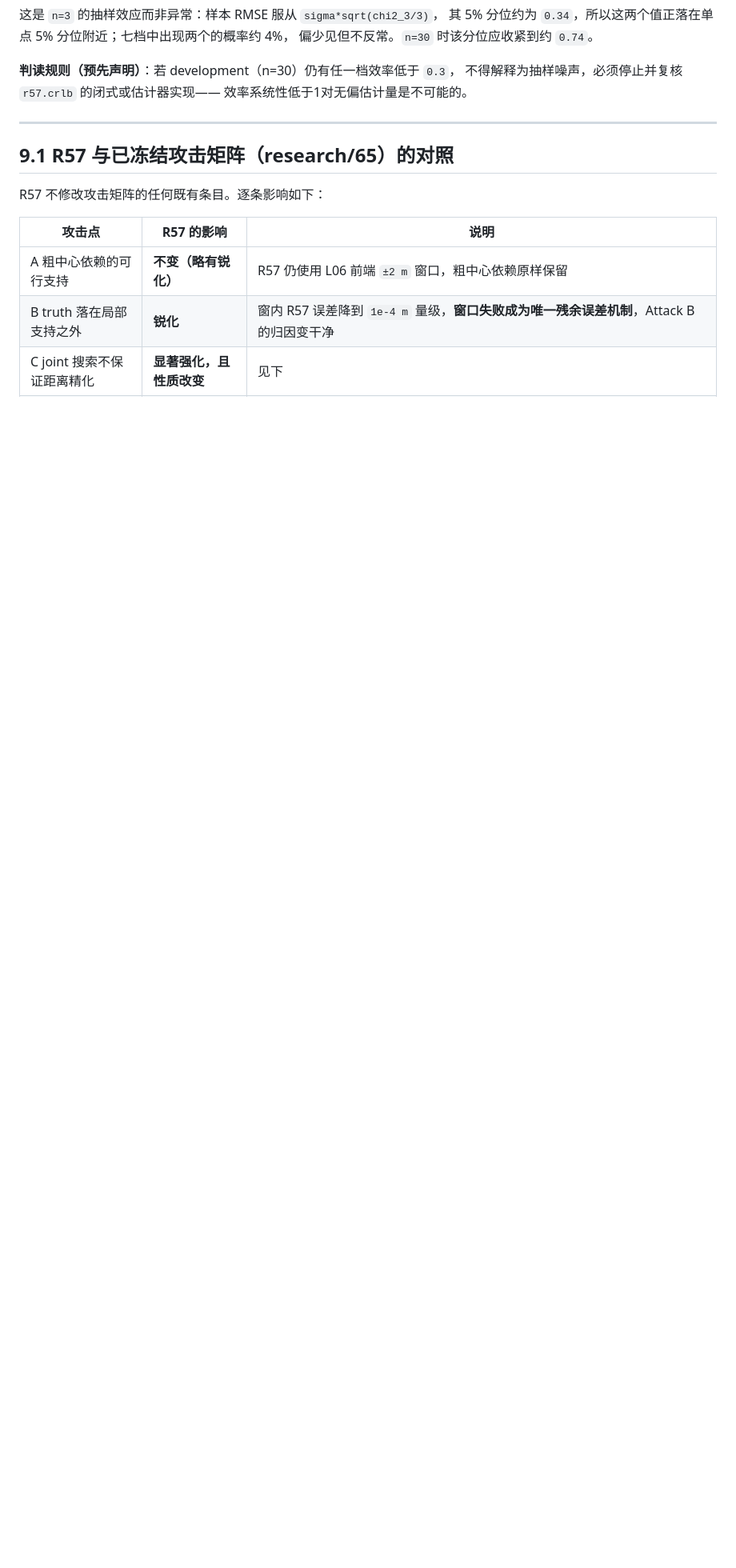
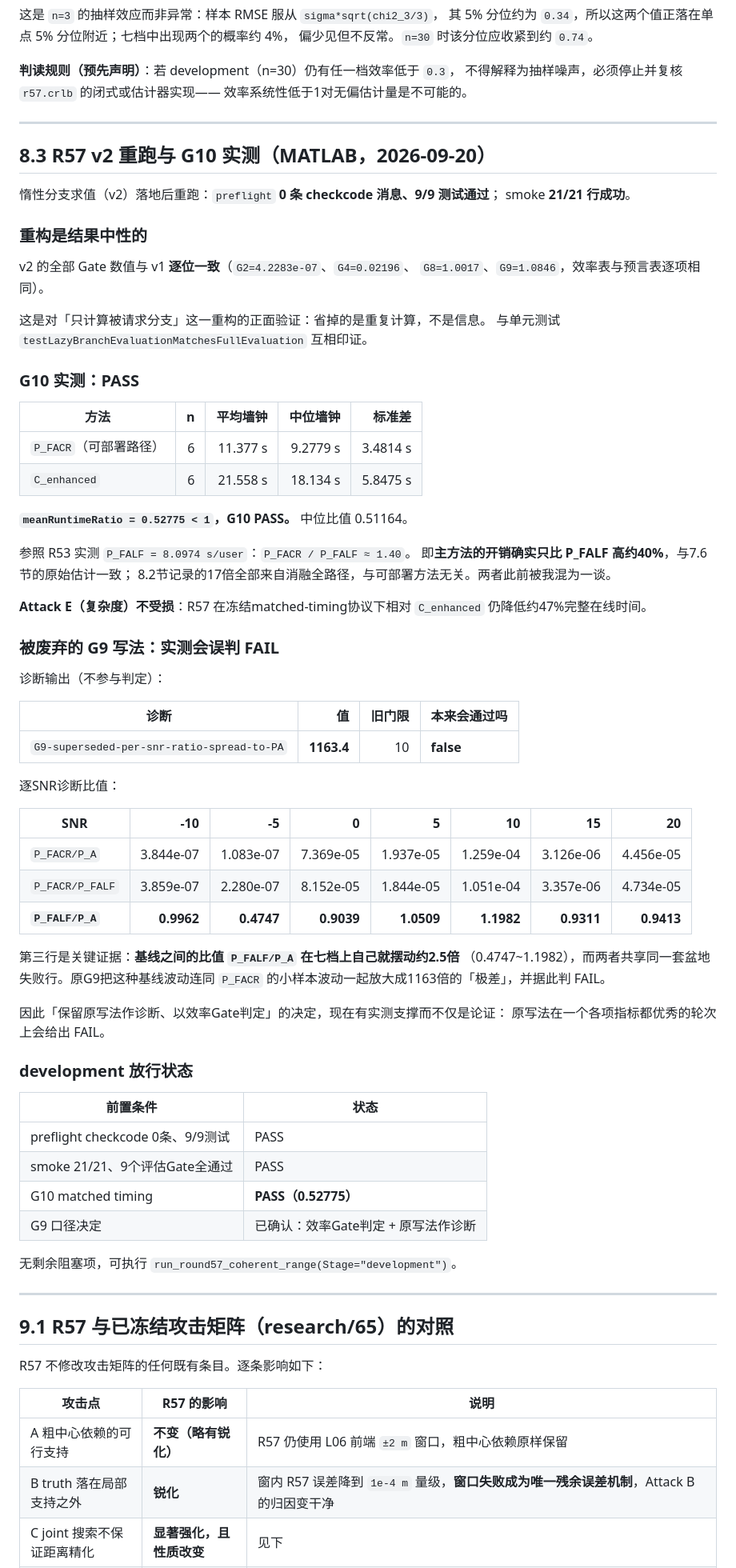
Before and after one commit to GGBOND-MAN/Luo2024-Zhang2026_cc, a Markdown page: research/141_r57_coherent_range_theory_and_protocol.md, the part around the change. Shown at 80% size. Drawn GitHub-style; blank space fills up the shorter version.

Commit message:
research: record the R57 v2 rerun and the measured G10
The lazy-branch refactor is result neutral: every gate value after v2 matches
v1 bit for bit (G2 4.2283e-07, G4 0.02196, G8 1.0017, G9 1.0846, and the
efficiency and prediction tables entry for entry). Preflight is checkcode
clean with 9/9 tests and the smoke completed 21/21.

G10 measured: P_FACR 11.377 s mean wall against C_enhanced 21.558 s, ratio
0.52775, pass. Against R53's 8.0974 s standalone P_FALF that is about 1.40x,
so the deployable method costs roughly what section 7.6 originally estimated;
the 17x recorded in section 8.2 belonged entirely to the ablation path. The
two were conflated earlier. Attack E is not weakened.

The superseded G9 form is now measured rather than argued: spread 1163.4
against its old limit of 10, so it would have failed a round in which every
other indicator is strong. The per-SNR diagnostic shows why, with P_FALF/P_A
itself swinging from 0.4747 to 1.1982 across the seven points while both
baselines share the same basin-failure rows.

No blocking item remains before the development stage.

Co-Authored-By: Claude Opus 5 <noreply@anthropic.com>
Claude-Session: https://claude.ai/code/session_016u9wsWUFkr4Um8myJK69HQ

```diff
--- a/research/141_r57_coherent_range_theory_and_protocol.md
+++ b/research/141_r57_coherent_range_theory_and_protocol.md
@@ -986,6 +986,71 @@ smoke 实测 `meanCompleteBackendSeconds = 138.32 s/row`（21行、8 worker、
 
 ---
 
+## 8.3 R57 v2 重跑与 G10 实测（MATLAB，2026-09-20）
+
+惰性分支求值（v2）落地后重跑：`preflight` **0 条 checkcode 消息、9/9 测试通过**；
+smoke **21/21 行成功**。
+
+### 重构是结果中性的
+
+v2 的全部 Gate 数值与 v1 **逐位一致**（`G2=4.2283e-07`、`G4=0.02196`、
+`G8=1.0017`、`G9=1.0846`，效率表与预言表逐项相同）。
+
+这是对「只计算被请求分支」这一重构的正面验证：省掉的是重复计算，不是信息。
+与单元测试 `testLazyBranchEvaluationMatchesFullEvaluation` 互相印证。
+
+### G10 实测：PASS
+
+| 方法 | n | 平均墙钟 | 中位墙钟 | 标准差 |
+|---|---:|---:|---:|---:|
+| `P_FACR`（可部署路径） | 6 | 11.377 s | 9.2779 s | 3.4814 s |
+| `C_enhanced` | 6 | 21.558 s | 18.134 s | 5.8475 s |
+
+**`meanRuntimeRatio = 0.52775 < 1`，G10 PASS。** 中位比值 0.51164。
+
+参照 R53 实测 `P_FALF = 8.0974 s/user`：`P_FACR / P_FALF ≈ 1.40`。
+即**主方法的开销确实只比 P_FALF 高约40%**，与7.6节的原始估计一致；
+8.2节记录的17倍全部来自消融全路径，与可部署方法无关。两者此前被我混为一谈。
+
+**Attack E（复杂度）不受损**：R57 在冻结matched-timing协议下相对 `C_enhanced`
+仍降低约47%完整在线时间。
+
+### 被废弃的 G9 写法：实测会误判 FAIL
+
+诊断输出（不参与判定）：
+
+| 诊断 | 值 | 旧门限 | 本来会通过吗 |
+|---|---:|---:|---|
+| `G9-superseded-per-snr-ratio-spread-to-PA` | **1163.4** | 10 | **false** |
+
+逐SNR诊断比值：
+
+| SNR | -10 | -5 | 0 | 5 | 10 | 15 | 20 |
+|---|---:|---:|---:|---:|---:|---:|---:|
+| `P_FACR/P_A` | 3.844e-07 | 1.083e-07 | 7.369e-05 | 1.937e-05 | 1.259e-04 | 3.126e-06 | 4.456e-05 |
+| `P_FACR/P_FALF` | 3.859e-07 | 2.280e-07 | 8.152e-05 | 1.844e-05 | 1.051e-04 | 3.357e-06 | 4.734e-05 |
+| **`P_FALF/P_A`** | **0.9962** | **0.4747** | **0.9039** | **1.0509** | **1.1982** | **0.9311** | **0.9413** |
+
+第三行是关键证据：**基线之间的比值 `P_FALF/P_A` 在七档上自己就摆动约2.5倍**
+（0.4747~1.1982），而两者共享同一套盆地失败行。原G9把这种基线波动连同
+`P_FACR` 的小样本波动一起放大成1163倍的「极差」，并据此判 FAIL。
+
+因此「保留原写法作诊断、以效率Gate判定」的决定，现在有实测支撑而不仅是论证：
+原写法在一个各项指标都优秀的轮次上会给出 FAIL。
+
+### development 放行状态
+
+| 前置条件 | 状态 |
+|---|---|
+| preflight checkcode 0条、9/9测试 | PASS |
+| smoke 21/21、9个评估Gate全通过 | PASS |
+| G10 matched timing | **PASS（0.52775）** |
+| G9 口径决定 | 已确认：效率Gate判定 + 原写法作诊断 |
+
+无剩余阻塞项，可执行 `run_round57_coherent_range(Stage="development")`。
+
+---
+
 ## 9.1 R57 与已冻结攻击矩阵（research/65）的对照
 
 R57 不修改攻击矩阵的任何既有条目。逐条影响如下：
```
